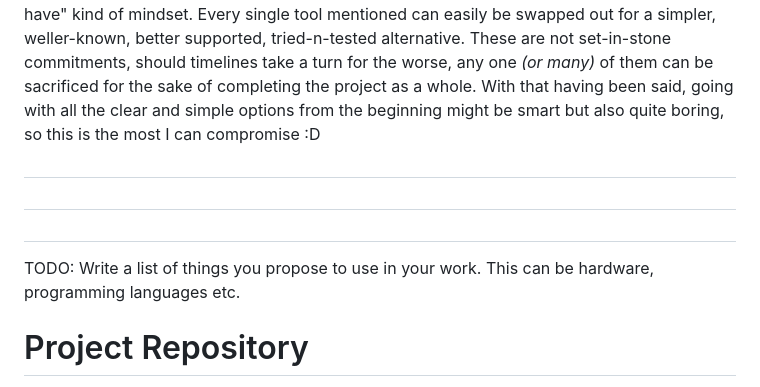
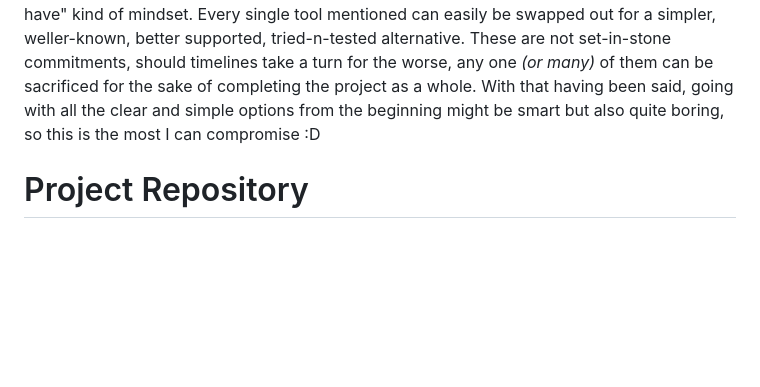
Before and after one commit to KhanKudo/setu-iot-2026, a Markdown page: README.md, the part around the change. Rendered like a GitHub page; blank space fills up the shorter version.

Commit message:
Cleaned up sectioning

```diff
--- a/README.md
+++ b/README.md
@@ -66,13 +66,5 @@ Given that I come from the world of electronical engineering rather than softwar
 ## Some brief words on scope-creep and project complexity
 As someone who I assume has read or at least seen the above section of Tools & Technologies, you're thinking it's too much. Well no worries, I've had the same thoughts. All of the above mentioned tools fit well with the overall project task but are primarily chosen by me because I want to learn how they work and gain first-hand experience using them in a project, not just random _Hello, World!_ copy-pastes. Definitely a "nice-to-have" rather than "must-have" kind of mindset. Every single tool mentioned can easily be swapped out for a simpler, weller-known, better supported, tried-n-tested alternative. These are not set-in-stone commitments, should timelines take a turn for the worse, any one _(or many)_ of them can be sacrificed for the sake of completing the project as a whole. With that having been said, going with all the clear and simple options from the beginning might be smart but also quite boring, so this is the most I can compromise :D
 
-#
-
-#
-
-#
-
-TODO: Write a list of things you propose to use in your work. This can be hardware, programming languages etc.
-
 # Project Repository
 [GitHub > KhanKudo > setu-iot-2026](https://github.com/KhanKudo/setu-iot-2026.git)
```
